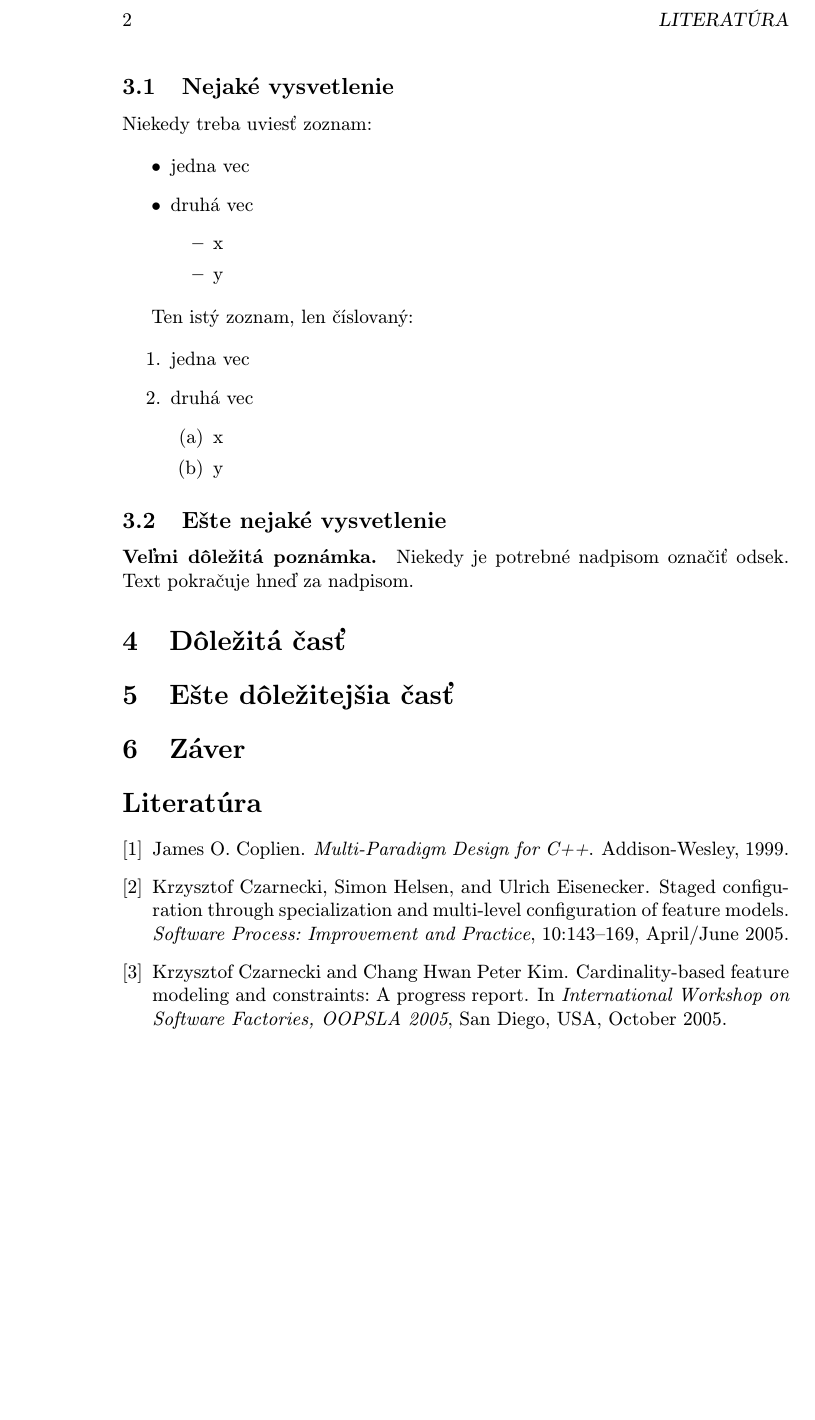
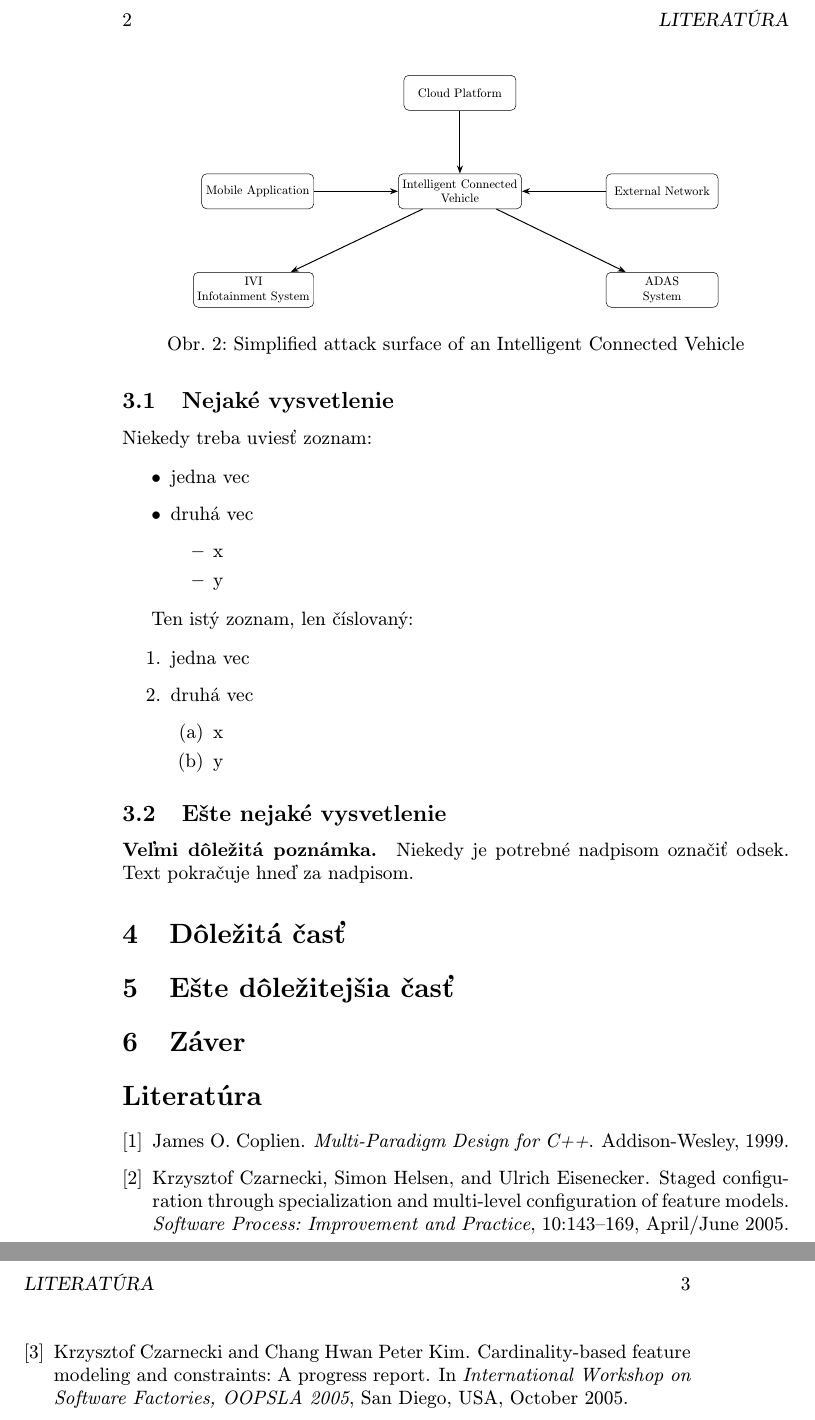
Before and after one commit to Varier2006/V2X-PQC, a LaTeX paper (clanok.tex): part of page 2 of 2 before the commit and two parts of pages 2 and 3 of 3 after it, the two joined at a grey line, cut so that both start at the same text, the shorter picture padded with empty space. Compiled offline with pdfLaTeX.

Commit message:
Add a diagram

```diff
--- a/clanok.tex
+++ b/clanok.tex
@@ -9,7 +9,8 @@
 \usepackage{graphicx}
 \usepackage{url} % príkaz \url na formátovanie URL
 \usepackage{hyperref} % odkazy v texte budú aktívne (pri niektorých triedach dokumentov spôsobuje posun textu)
-
+\usepackage{tikz}
+\usetikzlibrary{positioning, arrows.meta}
 \usepackage{cite}
 %\usepackage{times}
 
@@ -64,6 +65,46 @@ Aj text môže byť prezentovaný ako obrázok. Stane sa z neho označný pláva
 
 \section{Iná časť} \label{ina}
 
+\begin{figure}[h]
+    \centering
+
+    \resizebox{0.8\textwidth}{!}{
+        \begin{tikzpicture}[
+            node distance=1.8cm and 2.4cm,
+            box/.style={
+                draw,
+                rectangle,
+                rounded corners,
+                minimum width=3.2cm,
+                minimum height=1cm,
+                align=center
+            },
+            arrow/.style={
+                -{Stealth},
+                thick
+            }
+        ]
+
+        \node[box] (vehicle) {Intelligent Connected\\Vehicle};
+
+        \node[box, above=of vehicle] (cloud) {Cloud Platform};
+        \node[box, left=of vehicle] (mobile) {Mobile Application};
+        \node[box, right=of vehicle] (network) {External Network};
+        \node[box, below left=of vehicle] (ivi) {IVI\\Infotainment System};
+        \node[box, below right=of vehicle] (adas) {ADAS\\System};
+
+        \draw[arrow] (cloud) -- (vehicle);
+        \draw[arrow] (mobile) -- (vehicle);
+        \draw[arrow] (network) -- (vehicle);
+        \draw[arrow] (vehicle) -- (ivi);
+        \draw[arrow] (vehicle) -- (adas);
+
+        \end{tikzpicture}
+    }
+
+    \caption{Simplified attack surface of an Intelligent Connected Vehicle}
+    \label{fig:icv_attack_surface}
+\end{figure}
 Základným problémom je teda\ldots{} Najprv sa pozrieme na nejaké vysvetlenie (časť~\ref{ina:nejake}), a potom na ešte nejaké (časť~\ref{ina:nejake}).\footnote{Niekedy môžete potrebovať aj poznámku pod čiarou.}
 
 Môže sa zdať, že problém vlastne nejestvuje\cite{Coplien:MPD}, ale bolo dokázané, že to tak nie je~\cite{Czarnecki:Staged, Czarnecki:Progress}. Napriek tomu, aj dnes na webe narazíme na všelijaké pochybné názory\cite{PLP-Framework}. Dôležité veci možno \emph{zdôrazniť kurzívou}.
```
